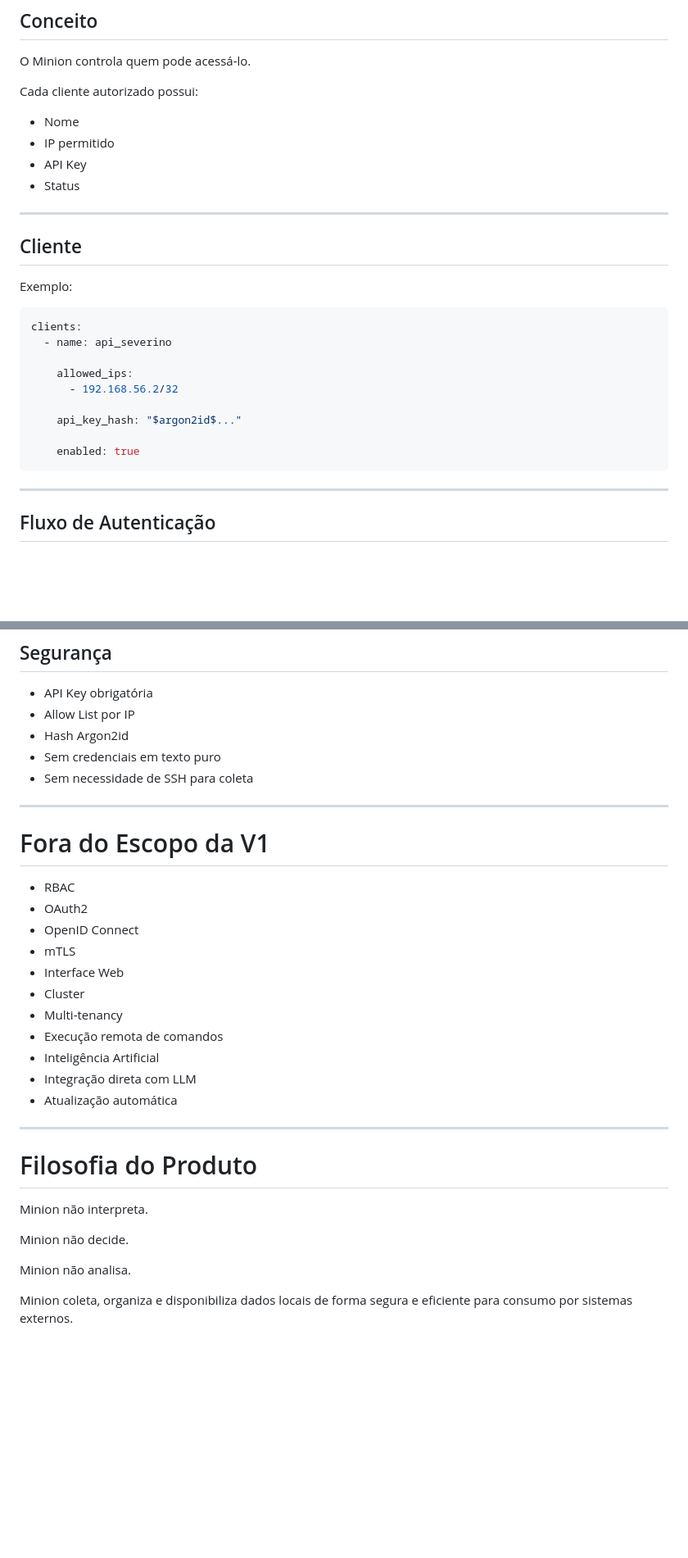
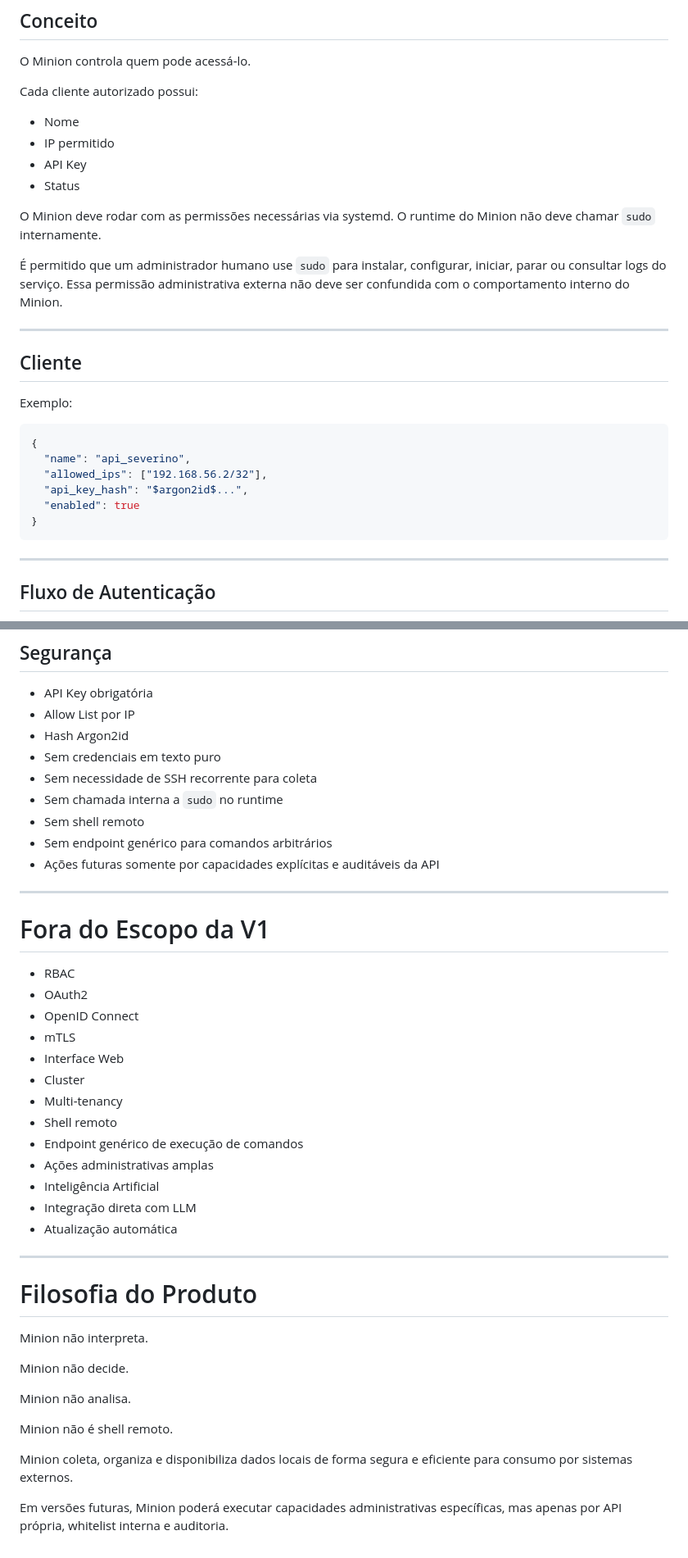
Before and after one commit to mickaelbsg/minion-agent, a Markdown page: SPEC.md, 2 parts joined by grey strips. Shown at 82% size. Drawn GitHub-style; blank space fills up the shorter version.

````diff
--- a/SPEC.md
+++ b/SPEC.md
@@ -164,22 +174,23 @@ Cada cliente autorizado possui:
 * API Key
 * Status
 
+O Minion deve rodar com as permissões necessárias via systemd. O runtime do Minion não deve chamar `sudo` internamente.
+
+É permitido que um administrador humano use `sudo` para instalar, configurar, iniciar, parar ou consultar logs do serviço. Essa permissão administrativa externa não deve ser confundida com o comportamento interno do Minion.
+
 ---
 
 ## Cliente
 
 Exemplo:
 
-```yaml
-clients:
-  - name: api_severino
-
-    allowed_ips:
-      - 192.168.56.2/32
-
-    api_key_hash: "$argon2id$..."
-
-    enabled: true
+```json
+{
+  "name": "api_severino",
+  "allowed_ips": ["192.168.56.2/32"],
+  "api_key_hash": "$argon2id$...",
+  "enabled": true
+}
 ```
 
 ---
@@ -552,7 +634,11 @@ O Minion deve continuar operando mesmo que:
 * Allow List por IP
 * Hash Argon2id
 * Sem credenciais em texto puro
-* Sem necessidade de SSH para coleta
+* Sem necessidade de SSH recorrente para coleta
+* Sem chamada interna a `sudo` no runtime
+* Sem shell remoto
+* Sem endpoint genérico para comandos arbitrários
+* Ações futuras somente por capacidades explícitas e auditáveis da API
 
 ---
 
@@ -565,7 +651,9 @@ O Minion deve continuar operando mesmo que:
 * Interface Web
 * Cluster
 * Multi-tenancy
-* Execução remota de comandos
+* Shell remoto
+* Endpoint genérico de execução de comandos
+* Ações administrativas amplas
 * Inteligência Artificial
 * Integração direta com LLM
 * Atualização automática
@@ -580,4 +668,8 @@ Minion não decide.
 
 Minion não analisa.
 
+Minion não é shell remoto.
+
 Minion coleta, organiza e disponibiliza dados locais de forma segura e eficiente para consumo por sistemas externos.
+
+Em versões futuras, Minion poderá executar capacidades administrativas específicas, mas apenas por API própria, whitelist interna e auditoria.
````
Also changed, not shown: other parts of SPEC.md (+96 -15 lines).
